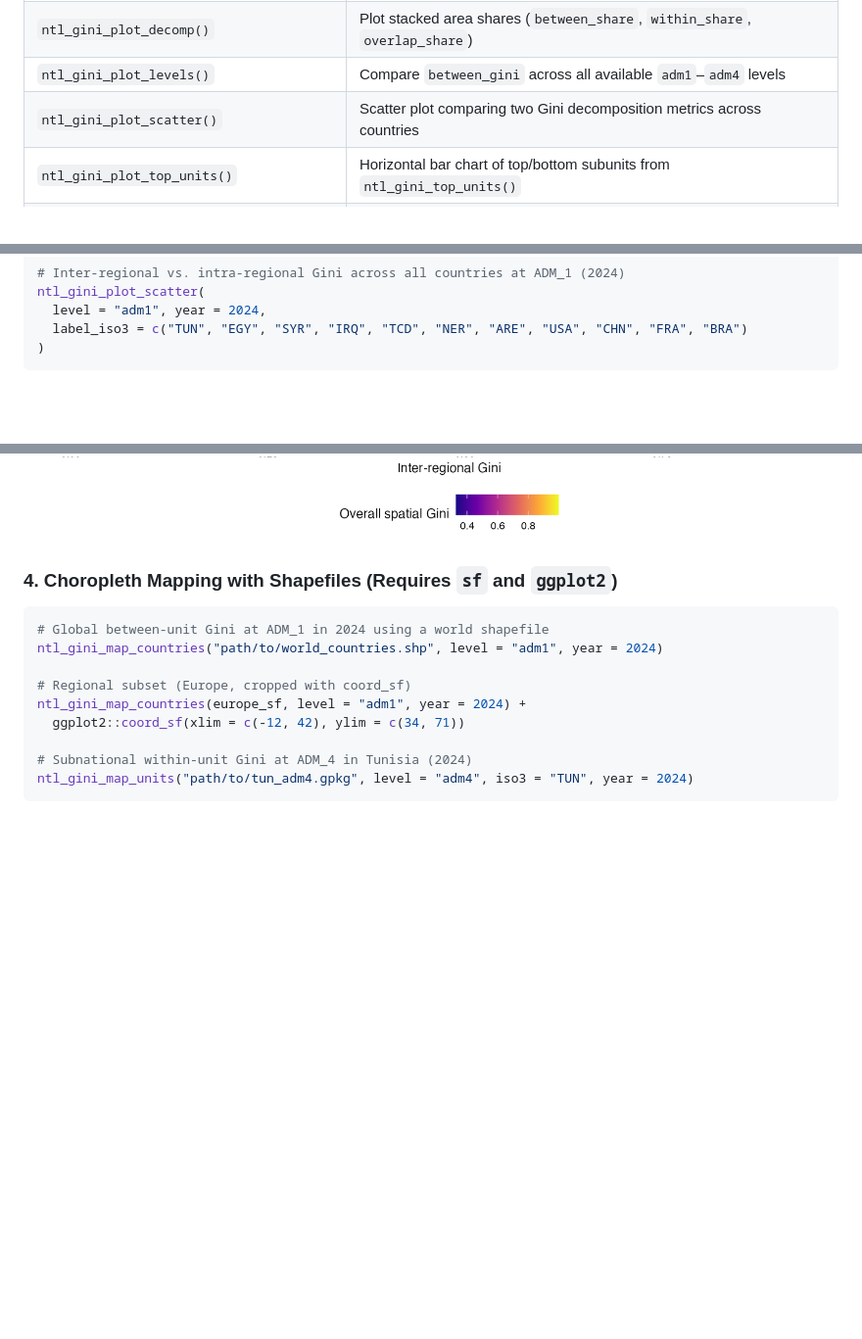
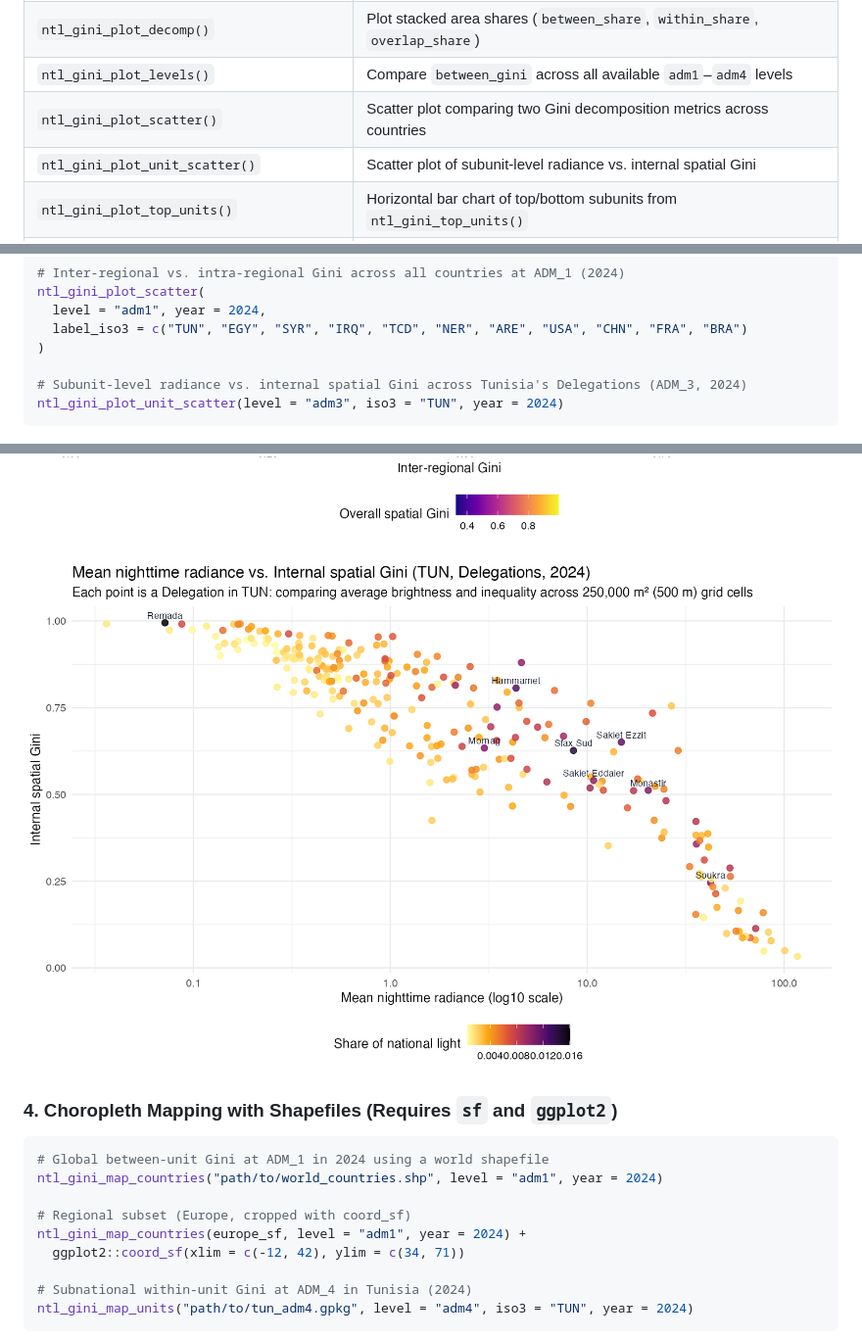
Before and after one commit to MedDhia/NTLGini, a Markdown page: README.md, 3 parts joined by grey strips. Shown at 98% size. GitHub-like rendering; pictures changed too: man/figures/scatter_tun_delegations_2024.png (added); blank space fills up the shorter version.

Commit message:
Add ntl_gini_plot_unit_scatter() and embed Tunisia Delegation scatter plot in README

````diff
--- a/README.md
+++ b/README.md
@@ -56,6 +56,7 @@ Country-level decompositions (`ntl_gini_global`) and coverage metadata (`ntl_gin
 | `ntl_gini_plot_decomp()` | Plot stacked area shares (`between_share`, `within_share`, `overlap_share`) |
 | `ntl_gini_plot_levels()` | Compare `between_gini` across all available `adm1`–`adm4` levels |
 | `ntl_gini_plot_scatter()` | Scatter plot comparing two Gini decomposition metrics across countries |
+| `ntl_gini_plot_unit_scatter()` | Scatter plot of subunit-level radiance vs. internal spatial Gini |
 | `ntl_gini_plot_top_units()` | Horizontal bar chart of top/bottom subunits from `ntl_gini_top_units()` |
 | `ntl_gini_map_units()` | Choropleth map of subunit-level Gini or radiance from a shapefile / `sf` object |
 | `ntl_gini_map_countries()` | Choropleth map of country-level decompositions from a world/regional shapefile |
@@ -109,6 +110,9 @@ ntl_gini_plot_scatter(
   level = "adm1", year = 2024,
   label_iso3 = c("TUN", "EGY", "SYR", "IRQ", "TCD", "NER", "ARE", "USA", "CHN", "FRA", "BRA")
 )
+
+# Subunit-level radiance vs. internal spatial Gini across Tunisia's Delegations (ADM_3, 2024)
+ntl_gini_plot_unit_scatter(level = "adm3", iso3 = "TUN", year = 2024)
 ```
 
 ![Between-unit Gini at ADM3 across Egypt, Iraq, Syria, and Tunisia](man/figures/between_adm3_comparison.png)
@@ -116,6 +120,8 @@ ntl_gini_plot_scatter(
 ![Within-unit Gini at ADM2 across Chad, Niger, Mauritania, Libya, and UAE](man/figures/within_adm2_global.png)
 
 ![Inter-regional vs. intra-regional Gini across countries at ADM1 in 2024](man/figures/scatter_adm1_2024.png)
+
+![Mean nighttime radiance vs. internal spatial Gini across Tunisia's Delegations in 2024](man/figures/scatter_tun_delegations_2024.png)
 
 ### 4. Choropleth Mapping with Shapefiles (Requires `sf` and `ggplot2`)
 
````
Also changed, not shown: 4 other files.
